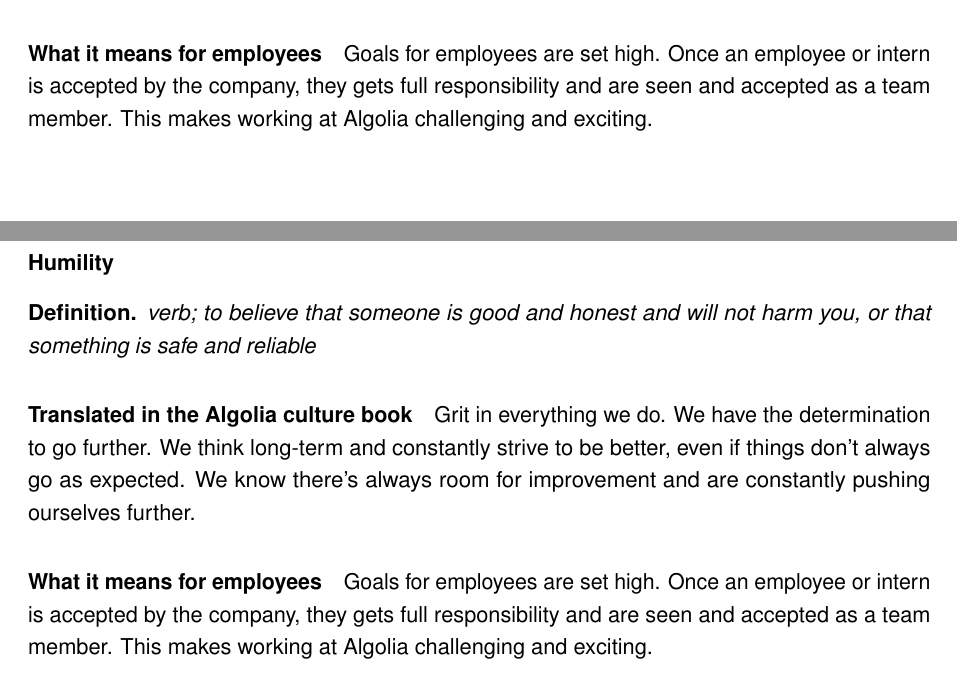
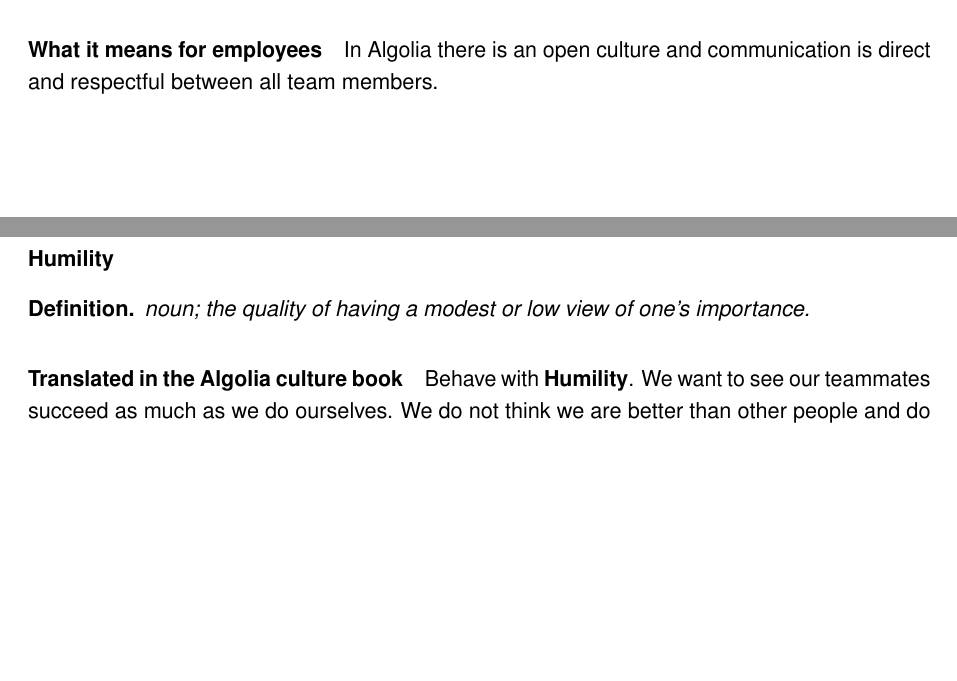
Before and after one commit to Haroenv/thesis, a LaTeX thesis (src/main.tex, which reads src/chapters/presentation.tex): two parts of pages 14 and 15 of 65 before the commit and two parts of pages 14 and 15 of 64 after it, joined at a grey line, cut at the place of the change, the shorter picture padded with empty space. Compiled offline with pdfLaTeX.

Commit message:
copy plak

```diff
--- a/src/chapters/presentation.tex
+++ b/src/chapters/presentation.tex
@@ -138,13 +138,13 @@
 
 \paragraph{What it means for employees}
 
-Goals for employees are set high. Once an employee or intern is accepted by the company, they gets full responsibility and are seen and accepted as a team member. This makes working at Algolia challenging and exciting.
+In Algolia there is an open culture and communication is direct and respectful between all team members. %%
 
 \subsubsection{Humility}
 \label{ssub:humility}
 
 \begin{definition}
-verb; to believe that someone is good and honest and will not harm you, or that something is safe and reliable
+noun; the quality of having a modest or low view of one's importance.
 \end{definition}
 
 % \begin{wrapfigure}{l}{0.5\textwidth}
@@ -154,10 +154,10 @@
 
 \paragraph{Translated in the Algolia culture book}
 
-Grit in everything we do. We have the determination to go further. We think long-term and constantly strive to be better, even if things don’t always go as expected. We know there's always room for improvement and are constantly pushing ourselves further.
+Behave with \textbf{Humility}. We want to see our teammates succeed as much as we do ourselves. We do not think we are better than other people and do not focus only on ourselves~\cite{algolia-careers}~.
 
 \paragraph{What it means for employees}
 
-Goals for employees are set high. Once an employee or intern is accepted by the company, they gets full responsibility and are seen and accepted as a team member. This makes working at Algolia challenging and exciting.
+Ego is not seen as a positive thing at Algolia. Achievements done by a specific employee are always attributed to the team.
 
 %% find careers cite
```
Also changed, not shown: src/chapters/presentation.tex (11 more changed lines), 1 other file.
